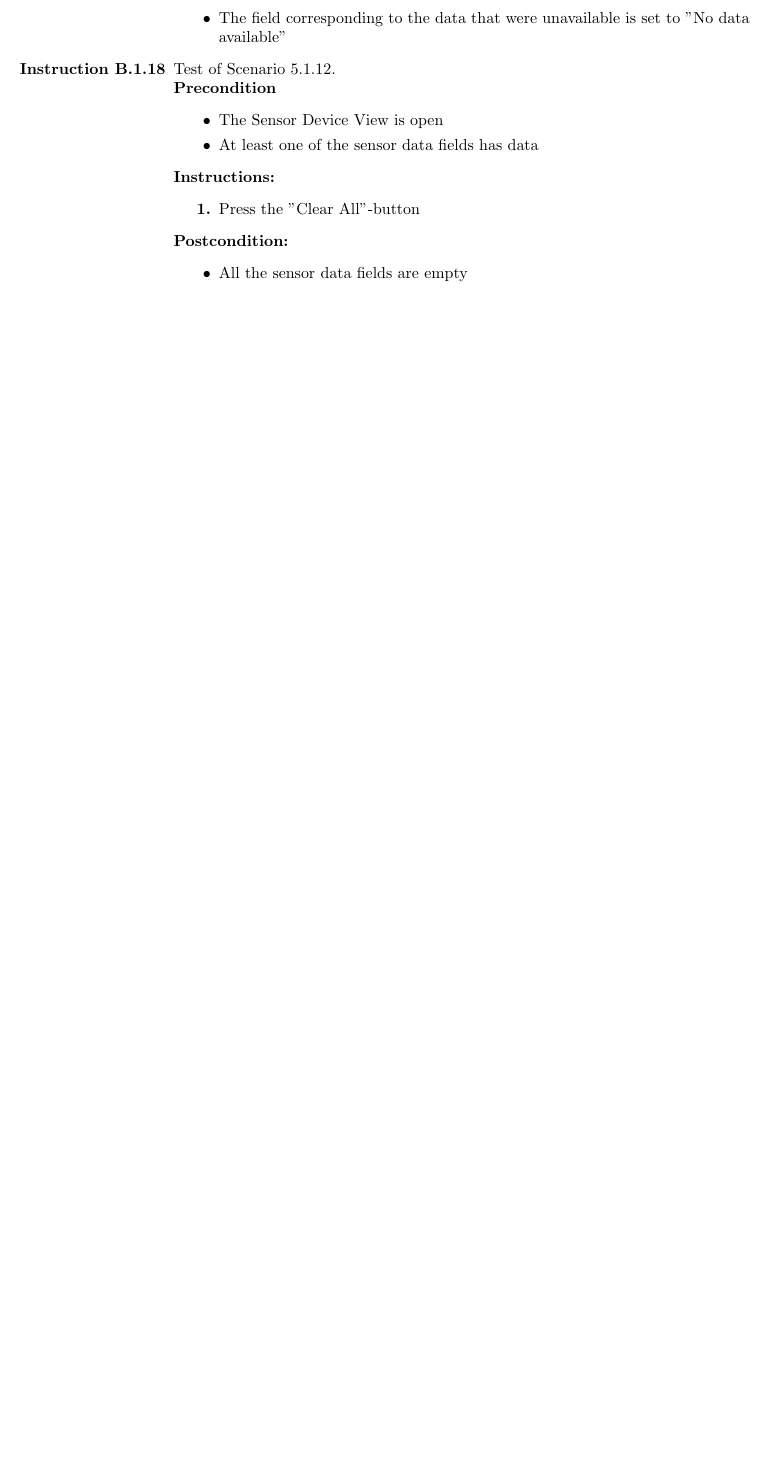
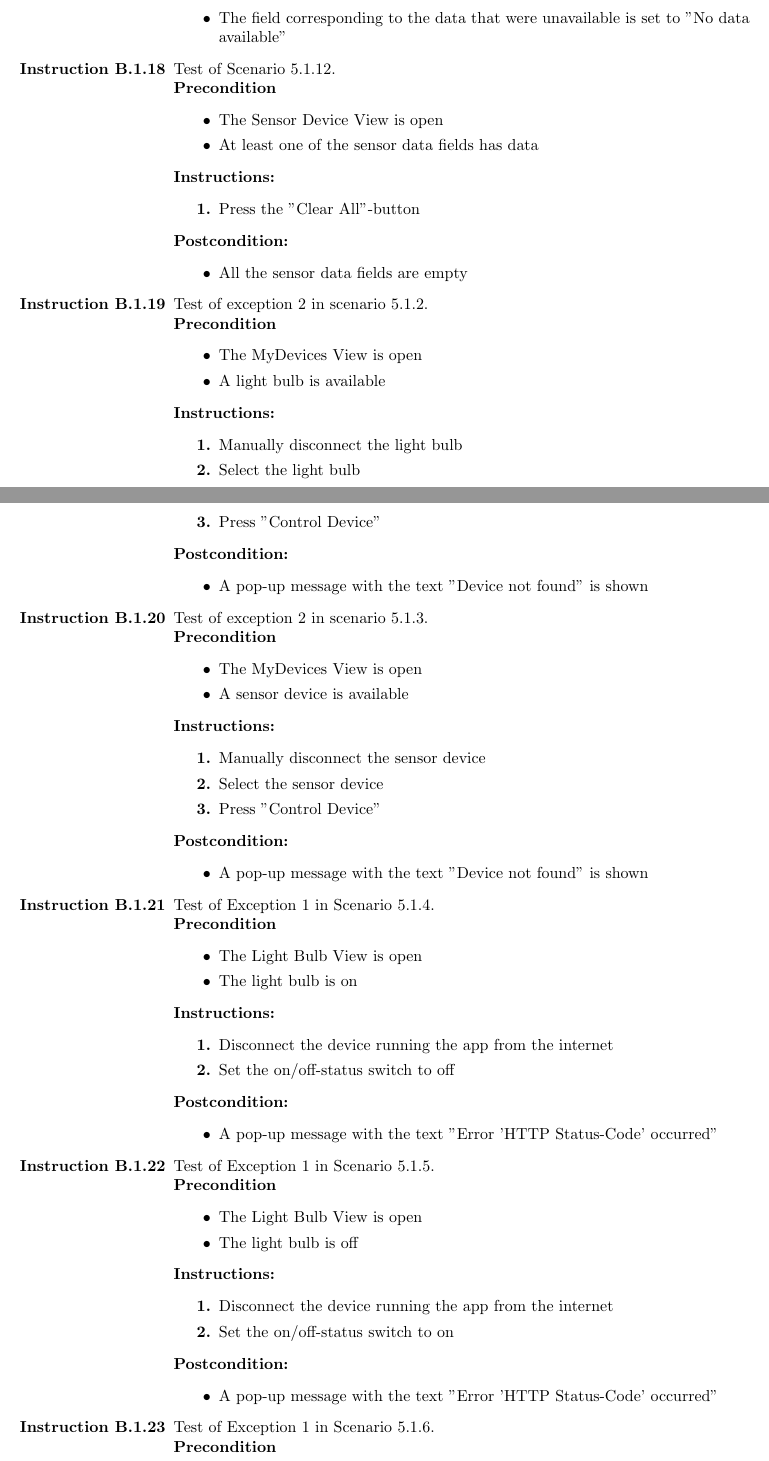
Before and after one commit to ockka/ETSN05-Group2, a LaTeX document (docs/SVVI/PUSS154215.tex): part of page 22 of 25 before the commit and two parts of pages 22 and 23 of 27 after it, the two joined at a grey line, cut so that both start at the same text, the shorter picture padded with empty space. Compiled offline with pdfLaTeX.

Commit message:
PUSS154215 v0.9: Added instructions to the SVVI according to changes in SRS and SVVS according to PR5.

```diff
--- a/docs/SVVI/PUSS154215.tex
+++ b/docs/SVVI/PUSS154215.tex
@@ -1012,3 +1012,60 @@ This is appendix \ref{appendix:section:systemtest} where we list all system test
 			\item All the sensor data fields are empty
 		\end{postcondition}
 %	\item Scenario 5.1.12 in Ref \ref{refdocs:srs} is supported (Req. 5.1.12).
+
+	\item Test of exception 2 in scenario 5.1.2.
+		\begin{precondition}
+			\item The MyDevices View is open
+			\item A light bulb is available
+		\end{precondition}
+		\begin{instruction}
+			\item Manually disconnect the light bulb
+			\item Select the light bulb
+			\item Press "Control Device"
+		\end{instruction}
+		\begin{postcondition}
+			\item A pop-up message with the text "Device not found" is shown
+		\end{postcondition}
+
+	\item Test of exception 2 in scenario 5.1.3.
+		\begin{precondition}
+			\item The MyDevices View is open
+			\item A sensor device is available
+		\end{precondition}
+		\begin{instruction}
+			\item Manually disconnect the sensor device
+			\item Select the sensor device
+			\item Press "Control Device"
+		\end{instruction}
+		\begin{postcondition}
+			\item A pop-up message with the text "Device not found" is shown
+		\end{postcondition}
+
+	\item  Test of Exception 1 in Scenario 5.1.4.
+		\begin{precondition}
+			\item The Light Bulb View is open
+			\item The light bulb is on
+		\end{precondition}
+		\begin{instruction}
+			\item Disconnect the device running the app from the internet
+			\item Set the on/off-status switch to off
+		\end{instruction}
+		\begin{postcondition}
+			\item A pop-up message with the text "Error 'HTTP Status-Code' occurred"
+		\end{postcondition}
+
+	\item  Test of Exception 1 in Scenario 5.1.5.
+		\begin{precondition}
+			\item The Light Bulb View is open
+			\item The light bulb is off
+		\end{precondition}
+		\begin{instruction}
+			\item Disconnect the device running the app from the internet
+			\item Set the on/off-status switch to on
+		\end{instruction}
+		\begin{postcondition}
+			\item A pop-up message with the text "Error 'HTTP Status-Code' occurred"
+		\end{postcondition}
+
+	\item  Test of Exception 1 in Scenario 5.1.6.
+		\begin{precondition}
```
Also changed, not shown: docs/SVVI/PUSS154215.tex (50 more changed lines).
